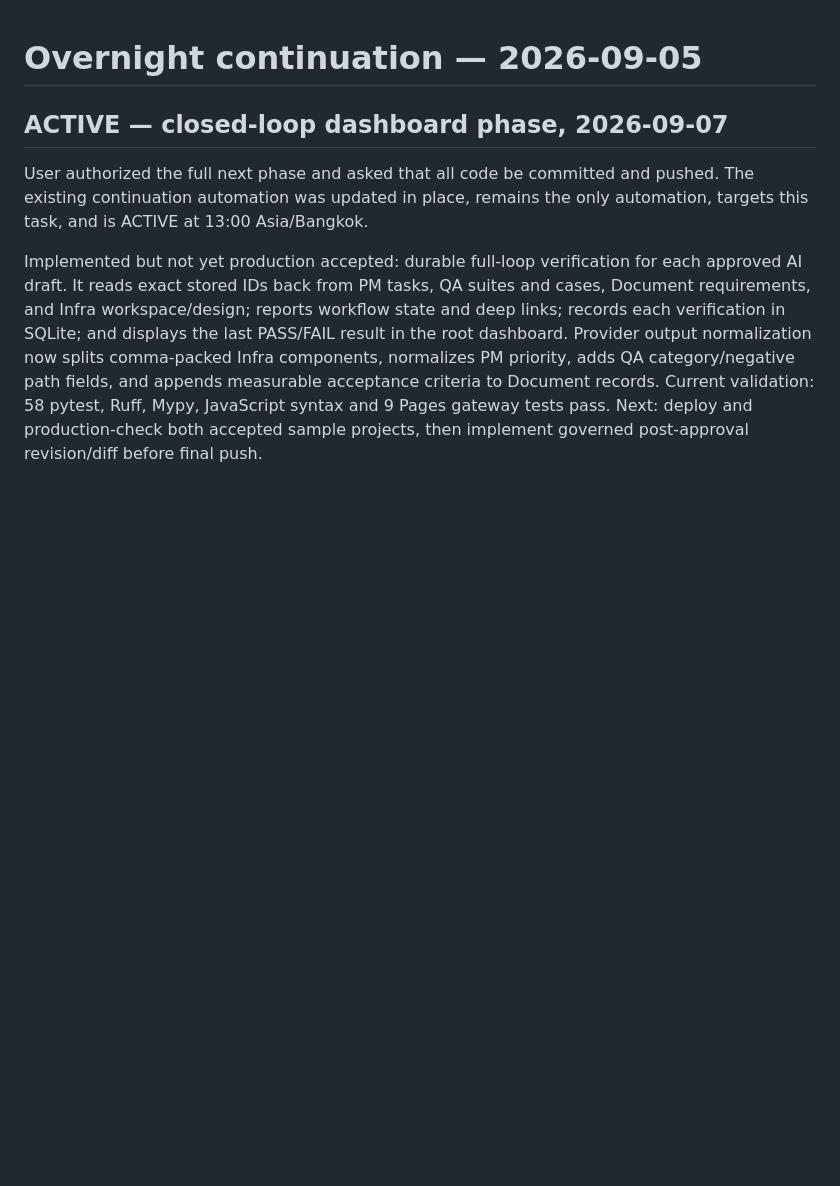
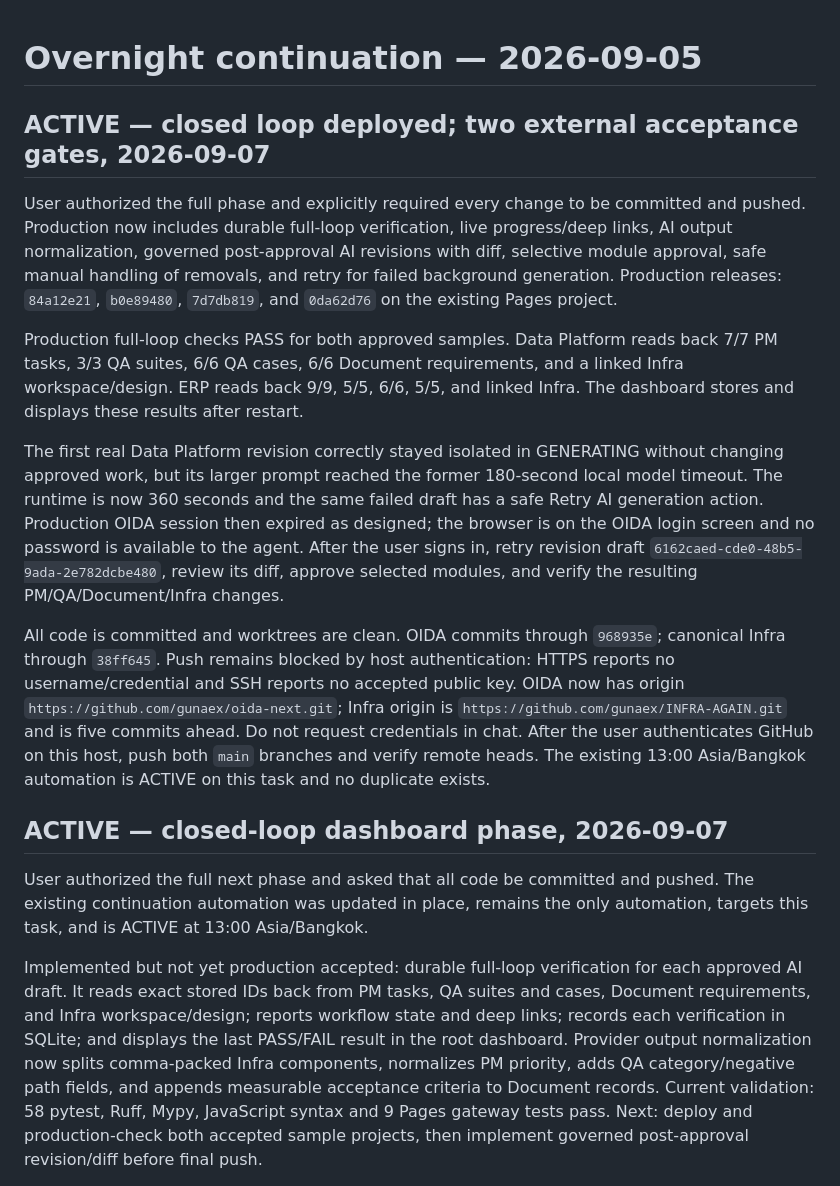
Before and after one commit to gunaex/oida-next, a Markdown page: docs/overnight-handoff.md, the part around the change. GitHub-like rendering; blank space fills up the shorter version.

Commit message:
docs: checkpoint closed-loop production rollout

```diff
--- a/docs/overnight-handoff.md
+++ b/docs/overnight-handoff.md
@@ -1,4 +1,36 @@
 # Overnight continuation — 2026-09-05
+
+## ACTIVE — closed loop deployed; two external acceptance gates, 2026-09-07
+
+User authorized the full phase and explicitly required every change to be
+committed and pushed. Production now includes durable full-loop verification,
+live progress/deep links, AI output normalization, governed post-approval AI
+revisions with diff, selective module approval, safe manual handling of removals,
+and retry for failed background generation. Production releases:
+`84a12e21`, `b0e89480`, `7d7db819`, and `0da62d76` on the existing Pages project.
+
+Production full-loop checks PASS for both approved samples. Data Platform reads
+back 7/7 PM tasks, 3/3 QA suites, 6/6 QA cases, 6/6 Document requirements, and a
+linked Infra workspace/design. ERP reads back 9/9, 5/5, 6/6, 5/5, and linked
+Infra. The dashboard stores and displays these results after restart.
+
+The first real Data Platform revision correctly stayed isolated in GENERATING
+without changing approved work, but its larger prompt reached the former
+180-second local model timeout. The runtime is now 360 seconds and the same
+failed draft has a safe Retry AI generation action. Production OIDA session then
+expired as designed; the browser is on the OIDA login screen and no password is
+available to the agent. After the user signs in, retry revision draft
+`6162caed-cde0-48b5-9ada-2e782dcbe480`, review its diff, approve selected
+modules, and verify the resulting PM/QA/Document/Infra changes.
+
+All code is committed and worktrees are clean. OIDA commits through `968935e`;
+canonical Infra through `38ff645`. Push remains blocked by host authentication:
+HTTPS reports no username/credential and SSH reports no accepted public key.
+OIDA now has origin `https://github.com/gunaex/oida-next.git`; Infra origin is
+`https://github.com/gunaex/INFRA-AGAIN.git` and is five commits ahead. Do not
+request credentials in chat. After the user authenticates GitHub on this host,
+push both `main` branches and verify remote heads. The existing 13:00 Asia/Bangkok
+automation is ACTIVE on this task and no duplicate exists.
 
 ## ACTIVE — closed-loop dashboard phase, 2026-09-07
 
```
